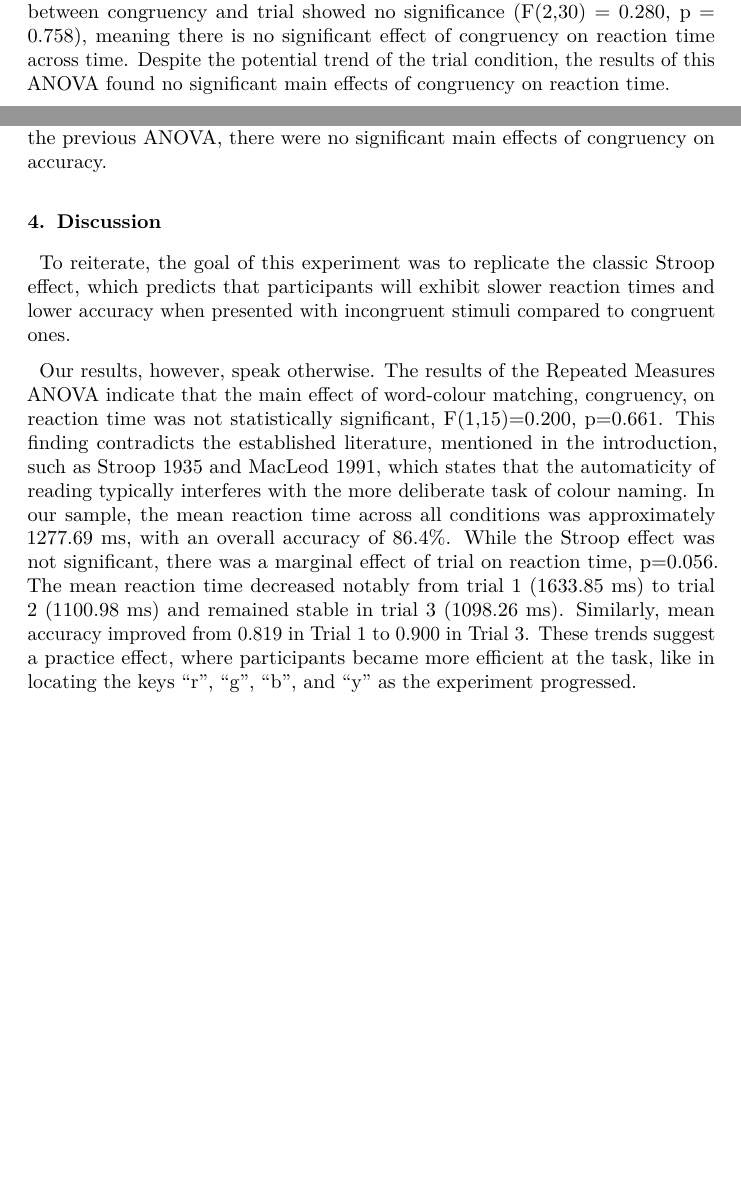
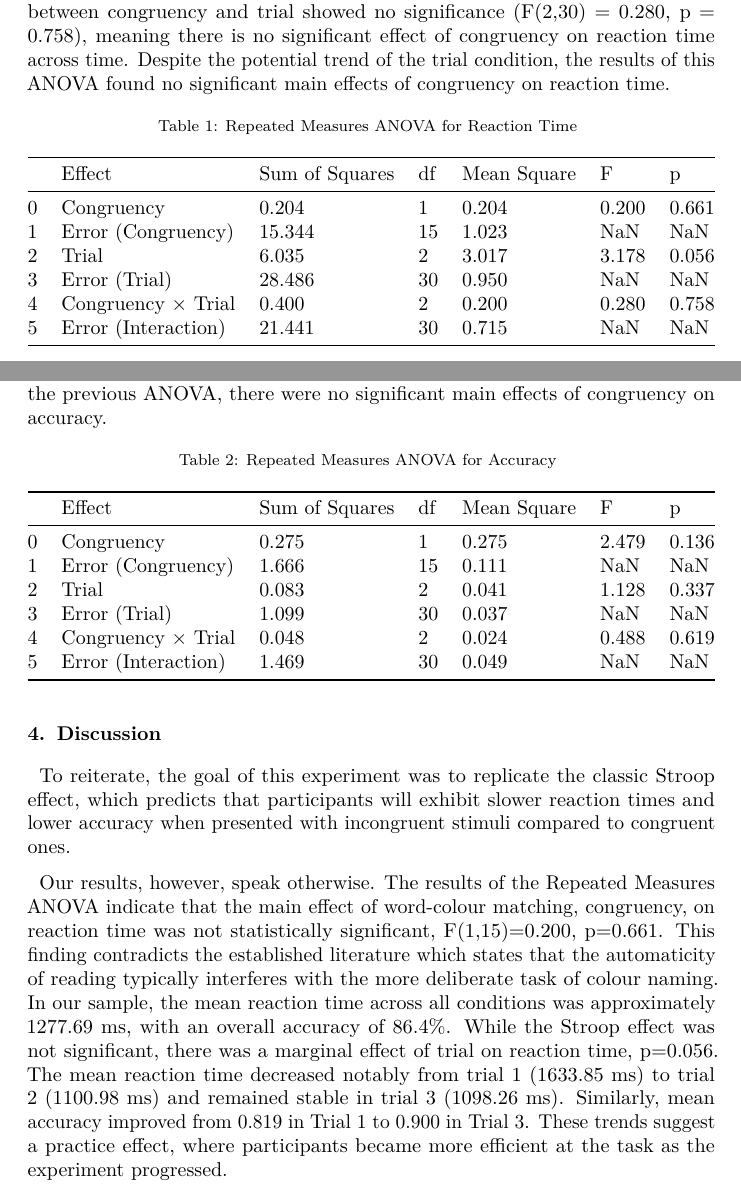
Before and after one commit to christinaf075/Stroop_Task_P390_W26, a LaTeX paper (stroop_journalarticle/stroop_article.tex): two parts of pages 6 and 7 of 8, joined at a grey line, cut so that both start at the same text, the shorter picture padded with empty space. Compiled offline with pdfLaTeX.

Commit message:
final article

```diff
--- a/stroop_journalarticle/stroop_article.tex
+++ b/stroop_journalarticle/stroop_article.tex
@@ -428,6 +431,0 @@ Although trial did not reach statistical significance, this suggests
-there is a possible trend in reaction time among trials. In addition,
-the interaction between congruency and trial showed no significance
-(F(2,30) = 0.280, p = 0.758), meaning there is no significant effect of
-congruency on reaction time across time. Despite the potential trend of
-the trial condition, the results of this ANOVA found no significant main
-effects of congruency on reaction time.
@@ -433,0 +438,25 @@ effects of congruency on reaction time.
+suggests there is a possible trend in reaction time among trials. In
+addition, the interaction between congruency and trial showed no
+significance (F(2,30) = 0.280, p = 0.758), meaning there is no
+significant effect of congruency on reaction time across time. Despite
+the potential trend of the trial condition, the results of this ANOVA
+found no significant main effects of congruency on reaction time.
+
+\begin{longtable}[]{@{}lllllll@{}}
+
+\caption{\label{tbl-rt-anova}Repeated Measures ANOVA for Reaction Time}
+
+\tabularnewline
+
+\toprule\noalign{}
+& Effect & Sum of Squares & df & Mean Square & F & p \\
+\midrule\noalign{}
+\endhead
+\bottomrule\noalign{}
+\endlastfoot
+0 & Congruency & 0.204 & 1 & 0.204 & 0.200 & 0.661 \\
+1 & Error (Congruency) & 15.344 & 15 & 1.023 & NaN & NaN \\
+2 & Trial & 6.035 & 2 & 3.017 & 3.178 & 0.056 \\
+3 & Error (Trial) & 28.486 & 30 & 0.950 & NaN & NaN \\
+4 & Congruency × Trial & 0.400 & 2 & 0.200 & 0.280 & 0.758 \\
+5 & Error (Interaction) & 21.441 & 30 & 0.715 & NaN & NaN \\
@@ -449,3 +469,0 @@ between congruency and trial showed no significance (F(2,30) = 0.488, p
-= 0.619), meaning there is no significant effect of congruency on
-accuracy across time. Like the results of the previous ANOVA, there were
-no significant main effects of congruency on accuracy.
@@ -452,3 +481,27 @@ no significant main effects of congruency on accuracy.
+significant effect of congruency on accuracy across time. Like the
+results of the previous ANOVA, there were no significant main effects of
+congruency on accuracy.
+
+\begin{longtable}[]{@{}lllllll@{}}
+
+\caption{\label{tbl-acc-anova}Repeated Measures ANOVA for Accuracy}
+
+\tabularnewline
+
+\toprule\noalign{}
+& Effect & Sum of Squares & df & Mean Square & F & p \\
+\midrule\noalign{}
+\endhead
+\bottomrule\noalign{}
+\endlastfoot
+0 & Congruency & 0.275 & 1 & 0.275 & 2.479 & 0.136 \\
+1 & Error (Congruency) & 1.666 & 15 & 0.111 & NaN & NaN \\
+2 & Trial & 0.083 & 2 & 0.041 & 1.128 & 0.337 \\
+3 & Error (Trial) & 1.099 & 30 & 0.037 & NaN & NaN \\
+4 & Congruency × Trial & 0.048 & 2 & 0.024 & 0.488 & 0.619 \\
+5 & Error (Interaction) & 1.469 & 30 & 0.049 & NaN & NaN \\
+
+\end{longtable}
 
 \section{Discussion}\label{discussion}
 
@@ -461,8 +514,7 @@ Our results, however, speak otherwise. The results of the Repeated
 Measures ANOVA indicate that the main effect of word-colour matching,
 congruency, on reaction time was not statistically significant,
 F(1,15)=0.200, p=0.661. This finding contradicts the established
-literature, mentioned in the introduction, such as Stroop 1935 and
-MacLeod 1991, which states that the automaticity of reading typically
+literature which states that the automaticity of reading typically
 interferes with the more deliberate task of colour naming. In our
 sample, the mean reaction time across all conditions was approximately
 1277.69 ms, with an overall accuracy of 86.4\%. While the Stroop effect
@@ -471,8 +523,8 @@ time, p=0.056. The mean reaction time decreased notably from trial 1
 (1633.85 ms) to trial 2 (1100.98 ms) and remained stable in trial 3
 (1098.26 ms). Similarly, mean accuracy improved from 0.819 in Trial 1 to
 0.900 in Trial 3. These trends suggest a practice effect, where
-participants became more efficient at the task, like in locating the
-keys ``r'', ``g'', ``b'', and ``y'' as the experiment progressed.
+participants became more efficient at the task as the experiment
+progressed.
 
 Moreover, a reason for the failure in statistical significance could be
 attributed to extreme outliers in the raw data, which significantly
```
Also changed, not shown: stroop_journalarticle/stroop_article.pdf, stroop_journalarticle/stroop_article_files/figure-pdf/fig-acc-congruency-output-1.pdf, stroop_journalarticle/stroop_article_files/figure-pdf/fig-acc-overall-output-1.pdf, stroop_journalarticle/stroop_article_files/figure-pdf/fig-rt-congruency-output-1.pdf, stroop_journalarticle/stroop_article_files/figure-pdf/fig-rt-overall-output-1.pdf, stroop_journalarticle/stroop_article.tex (73 more changed lines), 2 other files.
